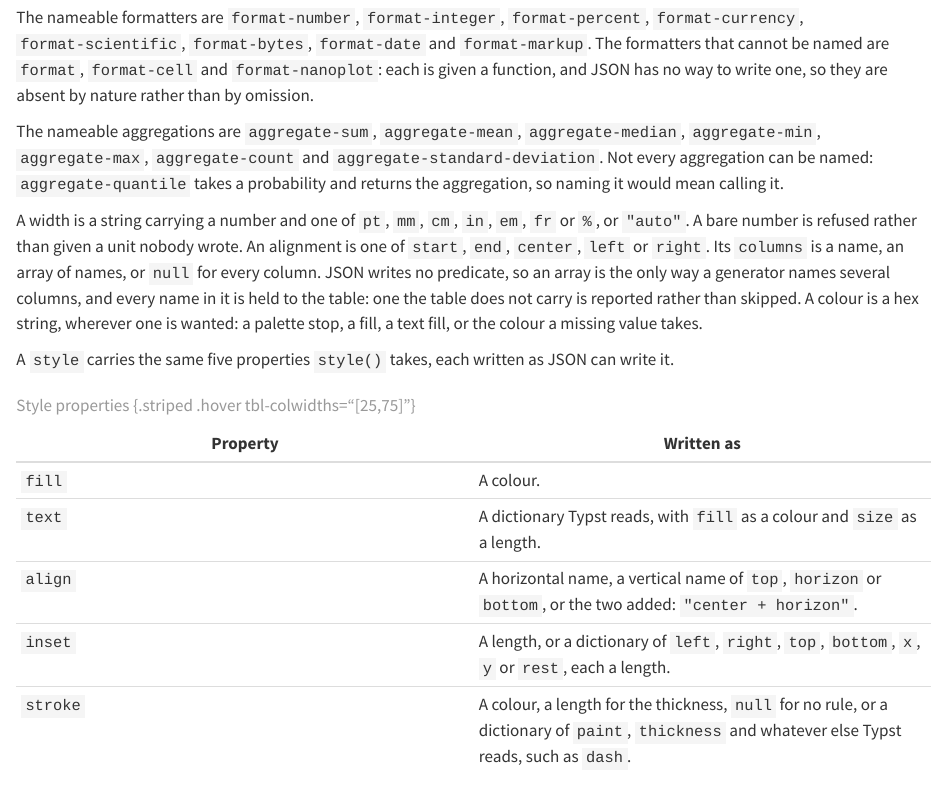
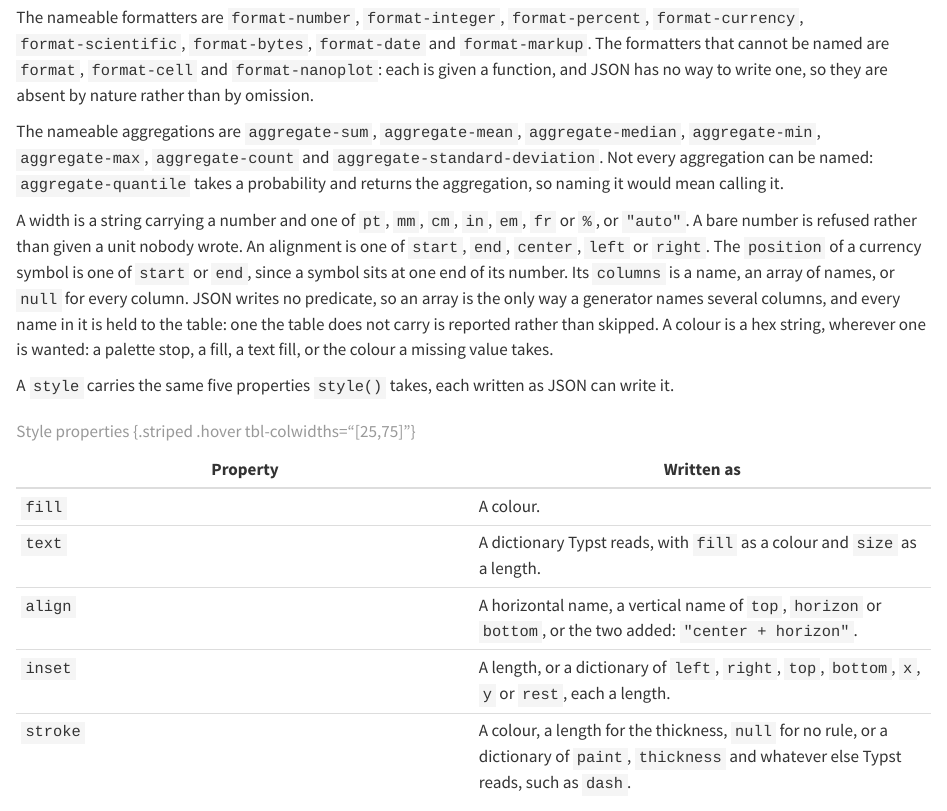
Before and after one commit to mcanouil/keisen, a Quarto document (docs/reference/serialised.qmd): the page in a window 1100 px wide, from 1800 px down. Rendered offline with R 4.5, knitr and Pandoc in place of Quarto, with nearby package versions.

```diff
--- a/docs/reference/serialised.qmd
+++ b/docs/reference/serialised.qmd
@@ -73,6 +73,7 @@
 A width is a string carrying a number and one of `pt`, `mm`, `cm`, `in`, `em`, `fr` or `%`, or `"auto"`.
 A bare number is refused rather than given a unit nobody wrote.
 An alignment is one of `start`, `end`, `center`, `left` or `right`.
+The `position` of a currency symbol is one of `start` or `end`, since a symbol sits at one end of its number.
 Its `columns` is a name, an array of names, or `null` for every column.
 JSON writes no predicate, so an array is the only way a generator names several columns, and every name in it is held to the table: one the table does not carry is reported rather than skipped.
 A colour is a hex string, wherever one is wanted: a palette stop, a fill, a text fill, or the colour a missing value takes.
```
Also changed, not shown: 3 other files.
